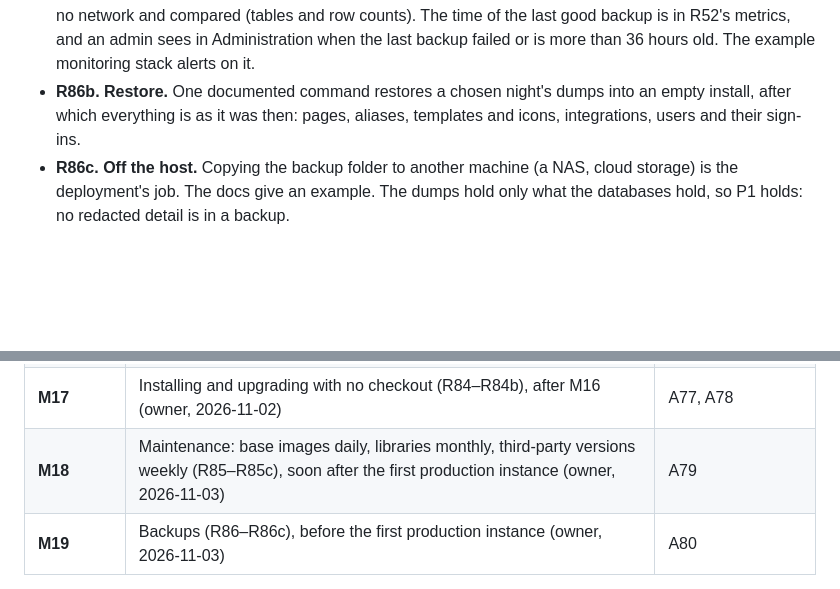
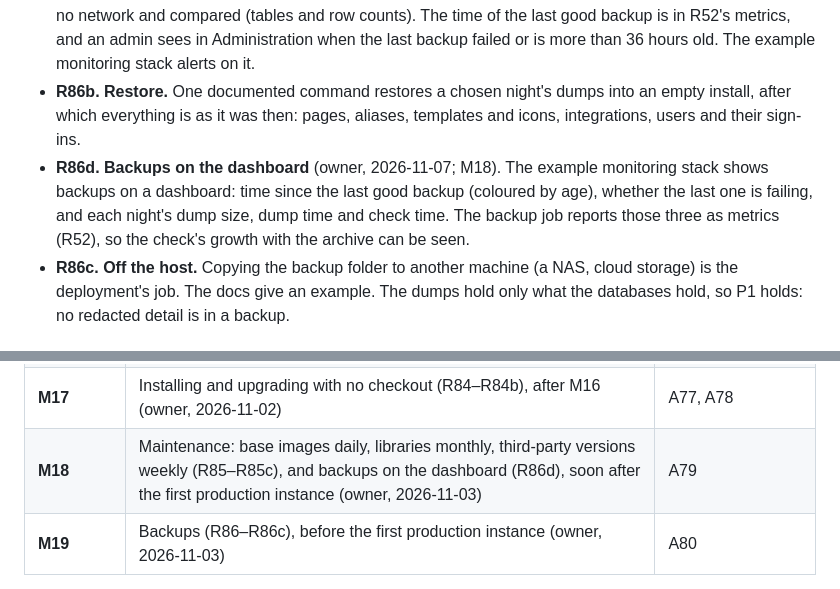
Before and after one commit to RIKIKU/PagerArchive, a Markdown page: SPEC.md, 2 parts joined by grey strips. GitHub-like rendering; blank space fills up the shorter version.

Commit message:
SPEC R86d: backups on the dashboard, in M18 (owner, 2026-11-07)
Co-Authored-By: Claude Opus 5.5 <noreply@anthropic.com>
Claude-Session: https://claude.ai/code/session_011kxwRPuitSAxW7UtjGzmJt

```diff
--- a/SPEC.md
+++ b/SPEC.md
@@ -355,6 +355,7 @@ For moving an existing archive into PagerArchive. Users aren't imported; aliases
 - **R86. Nightly backups.** Every night, PagerArchive's database and Authentik's are each dumped to a folder the deployment mounts, with nothing to install or schedule by hand: the stack in `compose.yaml` does it. Dumps are kept for **14 days** by default (a setting), and older ones are deleted. A dump is written under a temporary name and renamed when complete, so a file backup tool copying the folder at any time never takes a partial one.
 - **R86a. Checked, and failures are seen.** Each night's dumps are restored into a throwaway database with no network and compared (tables and row counts). The time of the last good backup is in R52's metrics, and an admin sees in Administration when the last backup failed or is more than 36 hours old. The example monitoring stack alerts on it.
 - **R86b. Restore.** One documented command restores a chosen night's dumps into an empty install, after which everything is as it was then: pages, aliases, templates and icons, integrations, users and their sign-ins.
+- **R86d. Backups on the dashboard** (owner, 2026-11-07; M18). The example monitoring stack shows backups on a dashboard: time since the last good backup (coloured by age), whether the last one is failing, and each night's dump size, dump time and check time. The backup job reports those three as metrics (R52), so the check's growth with the archive can be seen.
 - **R86c. Off the host.** Copying the backup folder to another machine (a NAS, cloud storage) is the deployment's job. The docs give an example. The dumps hold only what the databases hold, so P1 holds: no redacted detail is in a backup.
 
 ## 8. Constraints
@@ -533,7 +534,7 @@ Build in milestones. Each one ends with its own acceptance checks passing, plus
 | **M14** | Year scrubber and albums (R81b–R82b) | A71, A72 |
 | **M15** | Looks: Console as a second look, chosen in the account menu and saved on the account (R82d) | A74 |
 | **M17** | Installing and upgrading with no checkout (R84–R84b), after M16 (owner, 2026-11-02) | A77, A78 |
-| **M18** | Maintenance: base images daily, libraries monthly, third-party versions weekly (R85–R85c), soon after the first production instance (owner, 2026-11-03) | A79 |
+| **M18** | Maintenance: base images daily, libraries monthly, third-party versions weekly (R85–R85c), and backups on the dashboard (R86d), soon after the first production instance (owner, 2026-11-03) | A79 |
 | **M19** | Backups (R86–R86c), before the first production instance (owner, 2026-11-03) | A80 |
 
 **Before the first production instance** (owner, 2026-11-02): M13a, M16, M17 and M19 (owner, 2026-11-03) are done.
```
